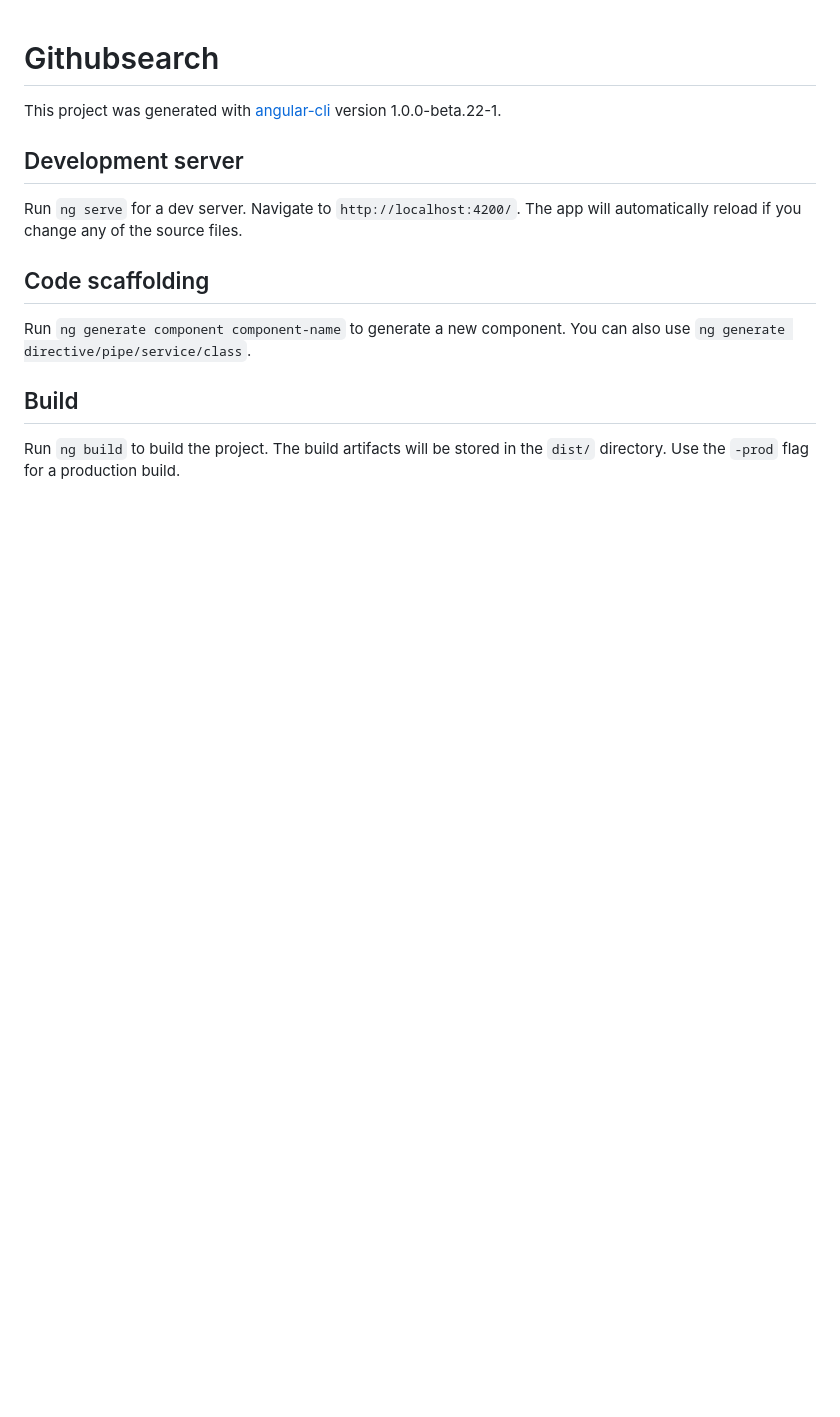
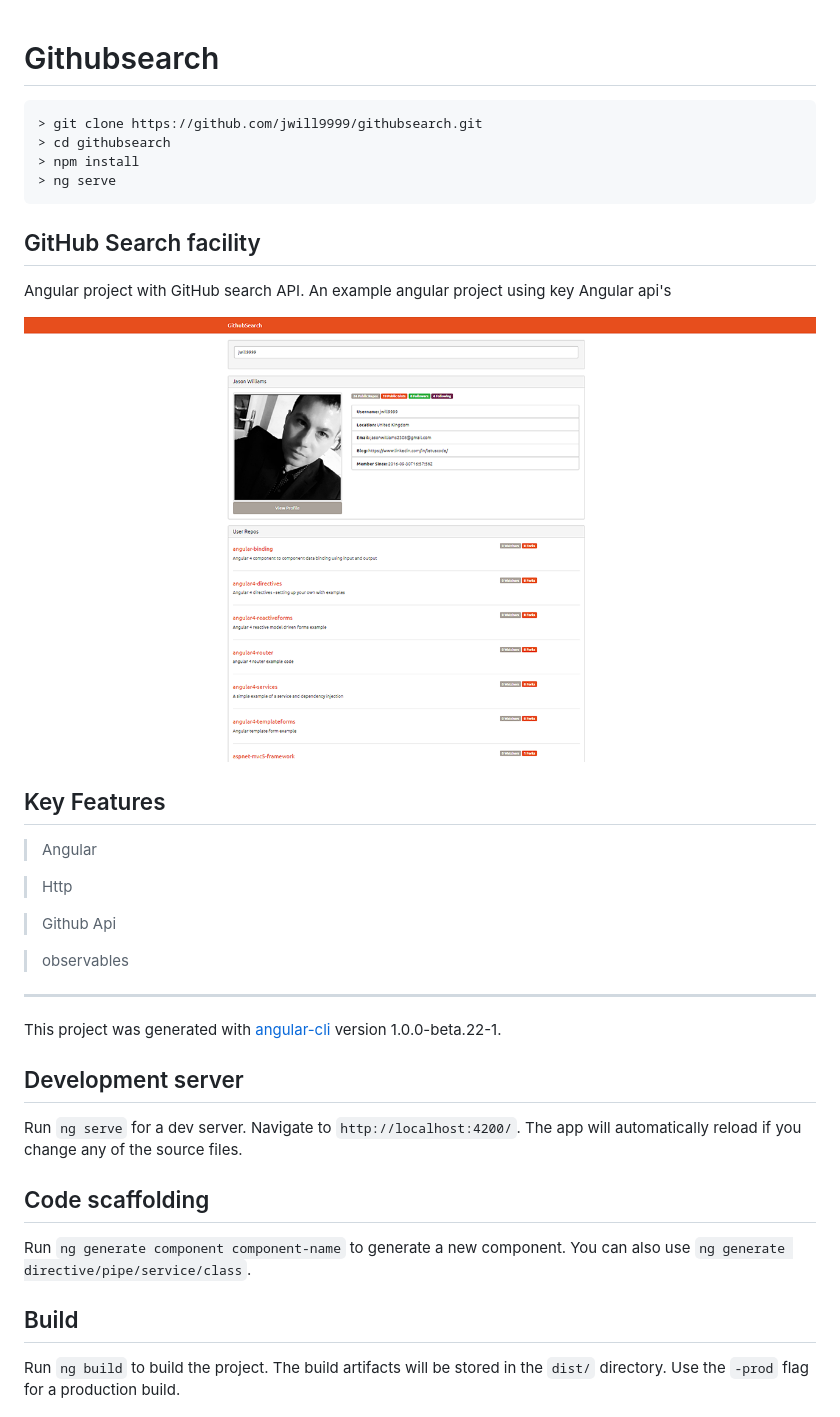
Before and after one commit to jwill9999/githubsearch, a Markdown page: README.md, the part around the change. Rendered like a GitHub page; pictures changed too: public/images/githubsearch.png (added); blank space fills up the shorter version.

Commit message:
update to prject json

````diff
--- a/README.md
+++ b/README.md
@@ -1,4 +1,28 @@
 # Githubsearch
+
+```
+> git clone https://github.com/jwill9999/githubsearch.git
+> cd githubsearch
+> npm install
+> ng serve
+```
+## GitHub Search facility
+
+Angular project with GitHub search API. An example angular project using key Angular api's
+
+![](./public/images/githubsearch.png)
+
+## Key Features
+
+> Angular
+
+> Http
+
+> Github Api
+
+> observables
+
+<hr>
 
 This project was generated with [angular-cli](https://github.com/angular/angular-cli) version 1.0.0-beta.22-1.
 
````
Also changed, not shown: 2 other files.
